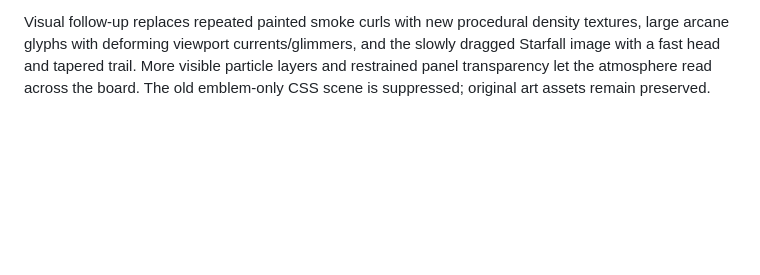
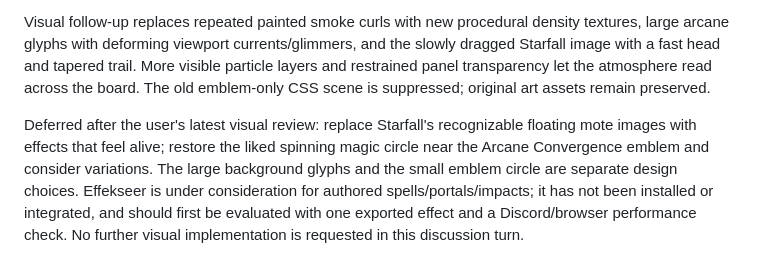
Before and after one commit to marioneo1/fortcamp, a Markdown page: FEATURE_BACKLOG.md, the part around the change. Rendered like a GitHub page; blank space fills up the shorter version.

Commit message:
Record deferred Starfall motes and arcane emblem circle feedback

```diff
--- a/FEATURE_BACKLOG.md
+++ b/FEATURE_BACKLOG.md
@@ -47,3 +47,5 @@ Regional visual effects now include actual full-board backgrounds behind public/
 The board backgrounds now use PixiJS Particle Emitter with the generated painted effects pack: layered windblown leaves, sparks that fade/burn out, expanding smoke/mist, ash and magical motes. Shared lazy loading preserves stable asset names. Rain/snow presets are implemented and available in the local effects preview; actual battle weather and skill integrations remain deferred. See docs/art/ENVIRONMENT_VFX_ASSETS.md.
 
 Visual follow-up replaces repeated painted smoke curls with new procedural density textures, large arcane glyphs with deforming viewport currents/glimmers, and the slowly dragged Starfall image with a fast head and tapered trail. More visible particle layers and restrained panel transparency let the atmosphere read across the board. The old emblem-only CSS scene is suppressed; original art assets remain preserved.
+
+Deferred after the user's latest visual review: replace Starfall's recognizable floating mote images with effects that feel alive; restore the liked spinning magic circle near the Arcane Convergence emblem and consider variations. The large background glyphs and the small emblem circle are separate design choices. Effekseer is under consideration for authored spells/portals/impacts; it has not been installed or integrated, and should first be evaluated with one exported effect and a Discord/browser performance check. No further visual implementation is requested in this discussion turn.
```
